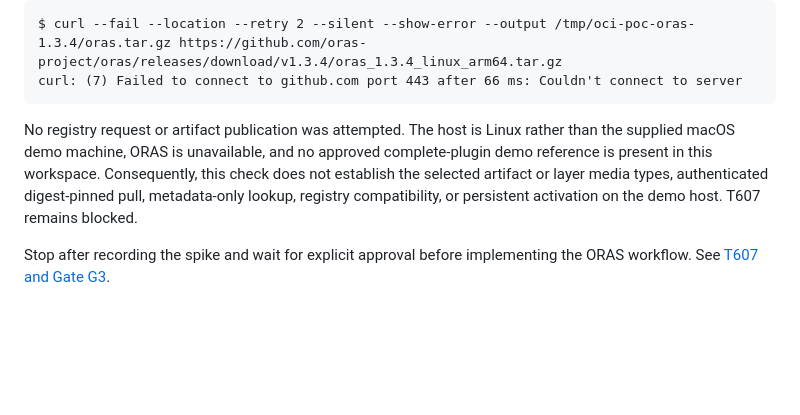
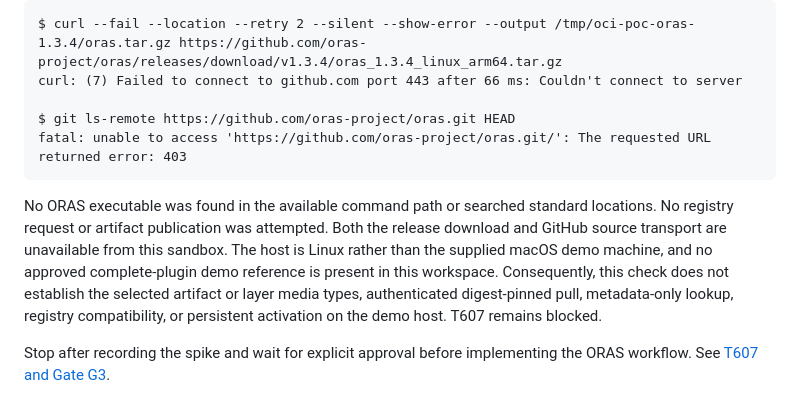
Before and after one commit to dmartinol/claude-oci-marketplace-poc, a Markdown page: docs/feasibility-report.md, the part around the change. Rendered like a GitHub page; blank space fills up the shorter version.

Commit message:
Record ORAS download network blocker

````diff
--- a/docs/feasibility-report.md
+++ b/docs/feasibility-report.md
@@ -840,8 +840,11 @@ A protected local container-auth file is present, but its contents were not read
 ```text
 $ curl --fail --location --retry 2 --silent --show-error --output /tmp/oci-poc-oras-1.3.4/oras.tar.gz https://github.com/oras-project/oras/releases/download/v1.3.4/oras_1.3.4_linux_arm64.tar.gz
 curl: (7) Failed to connect to github.com port 443 after 66 ms: Couldn't connect to server
+
+$ git ls-remote https://github.com/oras-project/oras.git HEAD
+fatal: unable to access 'https://github.com/oras-project/oras.git/': The requested URL returned error: 403
 ```
 
-No registry request or artifact publication was attempted. The host is Linux rather than the supplied macOS demo machine, ORAS is unavailable, and no approved complete-plugin demo reference is present in this workspace. Consequently, this check does not establish the selected artifact or layer media types, authenticated digest-pinned pull, metadata-only lookup, registry compatibility, or persistent activation on the demo host. T607 remains blocked.
+No ORAS executable was found in the available command path or searched standard locations. No registry request or artifact publication was attempted. Both the release download and GitHub source transport are unavailable from this sandbox. The host is Linux rather than the supplied macOS demo machine, and no approved complete-plugin demo reference is present in this workspace. Consequently, this check does not establish the selected artifact or layer media types, authenticated digest-pinned pull, metadata-only lookup, registry compatibility, or persistent activation on the demo host. T607 remains blocked.
 
 Stop after recording the spike and wait for explicit approval before implementing the ORAS workflow. See [T607 and Gate G3](plan.md#p2--oras-feasibility-and-approval-gate).
````
Also changed, not shown: docs/plan.md (+1 -1 lines).
